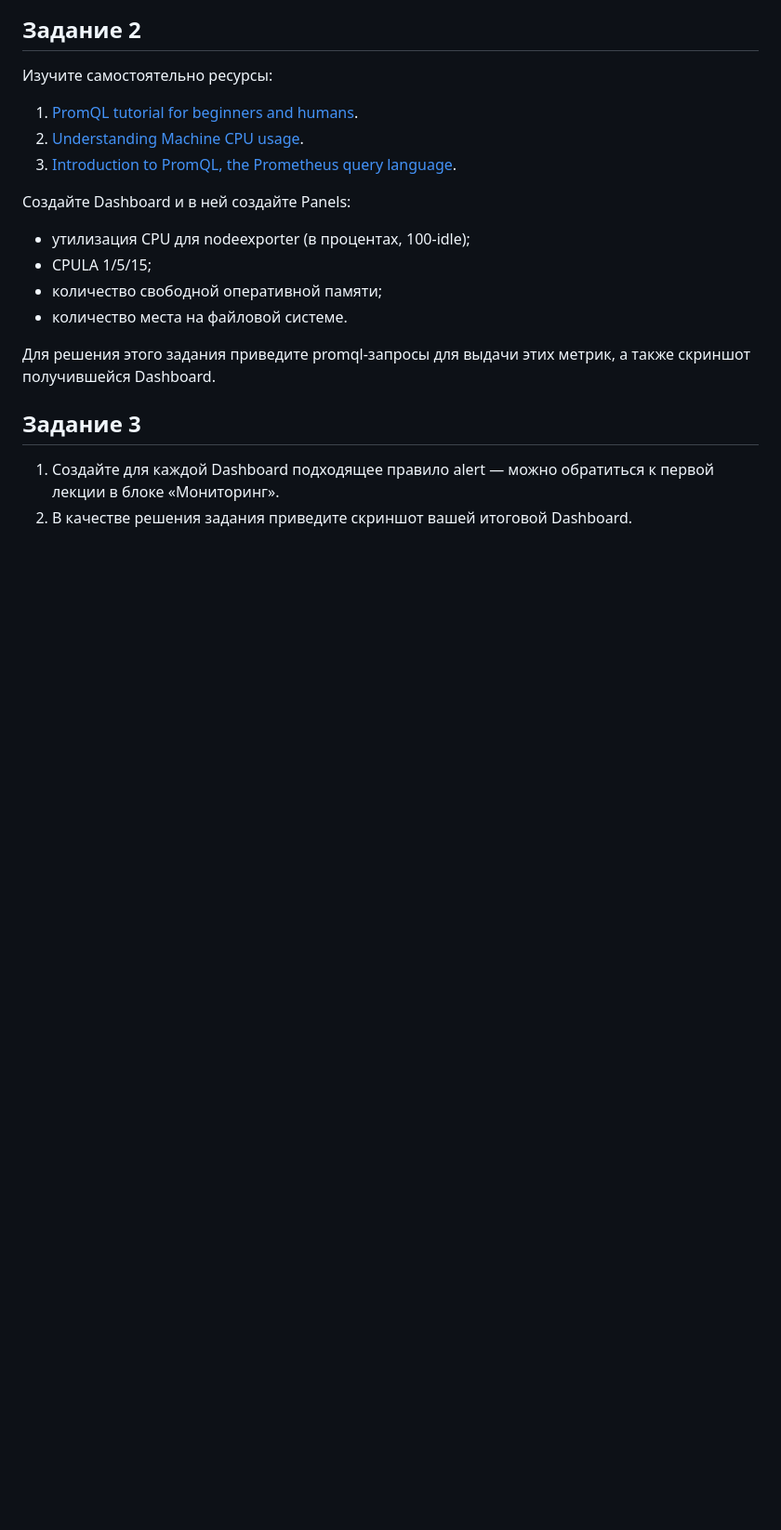
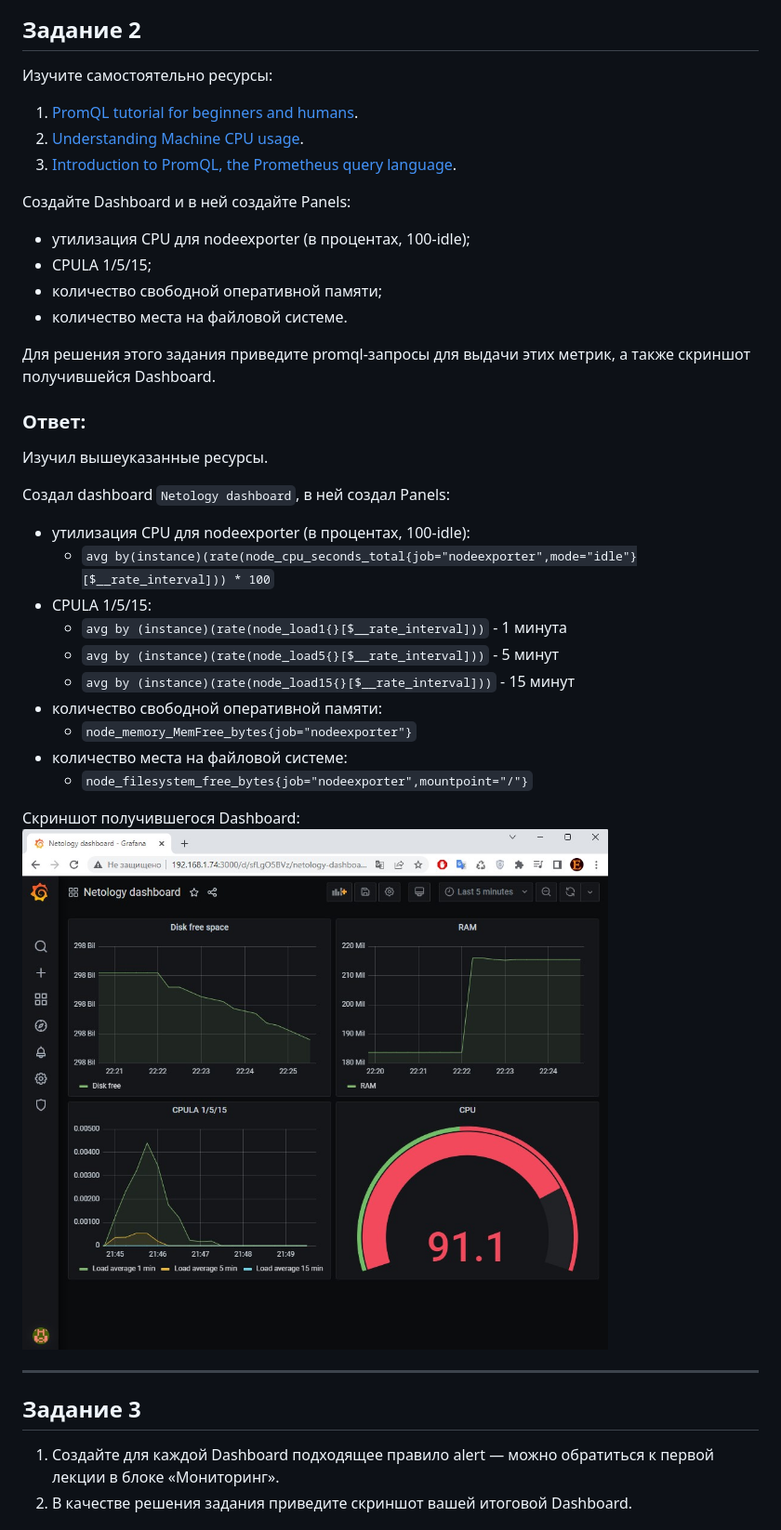
Before and after one commit to E-zh/devops-netology, a Markdown page: Homeworks_md/Homework_10.2_Grafana.md, the part around one of its changes. Shown at 93% size. Rendered like a GitHub page; pictures changed too: pics/10.2/2_dashboard_netology.jpg (added); blank space fills up the shorter version.

```diff
--- a/Homeworks_md/Homework_10.2_Grafana.md
+++ b/Homeworks_md/Homework_10.2_Grafana.md
@@ -33,6 +35,27 @@
 
 Для решения этого задания приведите promql-запросы для выдачи этих метрик, а также скриншот получившейся Dashboard.
 
+### Ответ:
+Изучил вышеуказанные ресурсы.
+
+Создал dashboard `Netology dashboard`, в ней создал Panels:
+
+* утилизация CPU для nodeexporter (в процентах, 100-idle):
+    - `avg by(instance)(rate(node_cpu_seconds_total{job="nodeexporter",mode="idle"}[$__rate_interval])) * 100`
+* CPULA 1/5/15:
+    - `avg by (instance)(rate(node_load1{}[$__rate_interval]))` - 1 минута
+    - `avg by (instance)(rate(node_load5{}[$__rate_interval]))` - 5 минут
+    - `avg by (instance)(rate(node_load15{}[$__rate_interval]))` - 15 минут
+* количество свободной оперативной памяти:
+    - `node_memory_MemFree_bytes{job="nodeexporter"}`
+* количество места на файловой системе:
+    - `node_filesystem_free_bytes{job="nodeexporter",mountpoint="/"}`
+
+Скриншот получившегося Dashboard:
+![](../pics/10.2/2_dashboard_netology.jpg)
+
+---
+
 ## Задание 3
 
 1. Создайте для каждой Dashboard подходящее правило alert — можно обратиться к первой лекции в блоке «Мониторинг».
```
Also changed, not shown: other parts of Homeworks_md/Homework_10.2_Grafana.md (+12 -6 lines), pics/10.2/3_alert_rules.jpg (added), pics/10.2/4_alert_ok.jpg (added), 1 other file.
